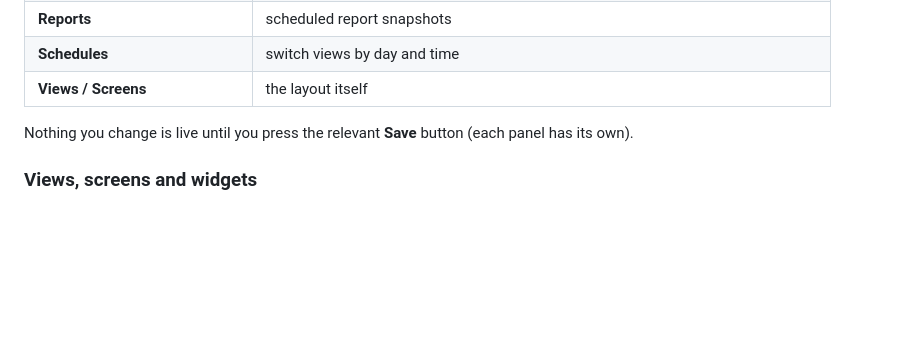
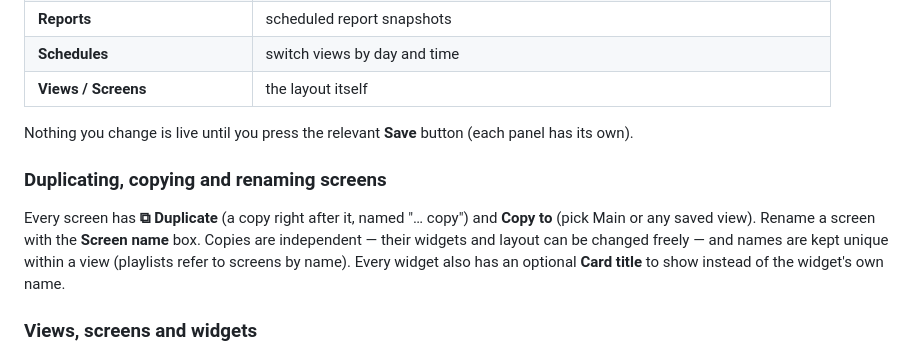
Before and after one commit to TerryHenry/r1-noc, a Markdown page: docs/USER_GUIDE.md, the part around one of its changes. Drawn GitHub-style; blank space fills up the shorter version.

```diff
--- a/docs/USER_GUIDE.md
+++ b/docs/USER_GUIDE.md
@@ -125,6 +125,13 @@ From top to bottom:
 
 Nothing you change is live until you press the relevant **Save** button (each panel has its own).
 
+### Duplicating, copying and renaming screens
+
+Every screen has **⧉ Duplicate** (a copy right after it, named "… copy") and **Copy to** (pick Main or any saved view). Rename
+a screen with the **Screen name** box. Copies are independent — their widgets and layout can be changed freely — and names
+are kept unique within a view (playlists refer to screens by name). Every widget also has an optional **Card title** to
+show instead of the widget's own name.
+
 ### Views, screens and widgets
 
 - A **view** is a named set of screens. **Main** always exists.
```
Also changed, not shown: other parts of docs/USER_GUIDE.md (+20 -0 lines), README.md (+18 -1 lines), docs/GETTING_STARTED.md (+3 -2 lines), docs/img/r1-dashboard.png (added), docs/img/r1-switch.png (added), docs/img/r1-wifi.png (added), 11 other files.
